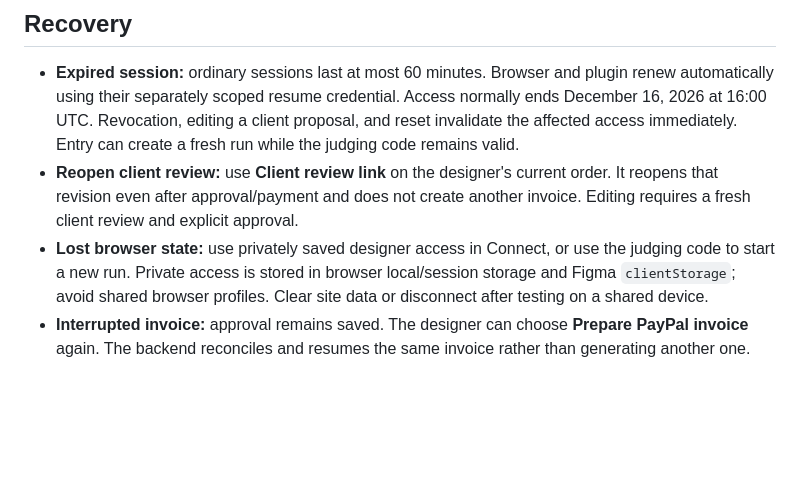
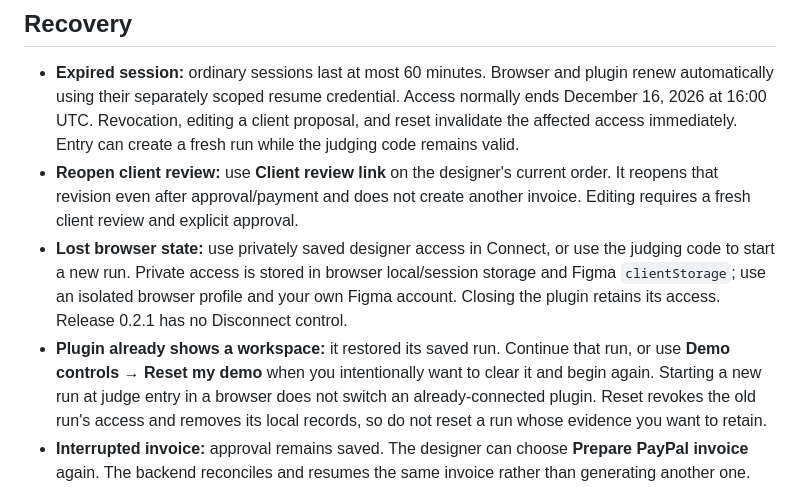
Before and after one commit to henryperkins/scope-and-settle, a Markdown page: JUDGING.md, the part around the change. Drawn GitHub-style; blank space fills up the shorter version.

```diff
--- a/JUDGING.md
+++ b/JUDGING.md
@@ -14,7 +14,8 @@ Use [judge entry](https://scope-and-settle.hperkins.com/judge), the private judg
 
 - **Expired session:** ordinary sessions last at most 60 minutes. Browser and plugin renew automatically using their separately scoped resume credential. Access normally ends December 16, 2026 at 16:00 UTC. Revocation, editing a client proposal, and reset invalidate the affected access immediately. Entry can create a fresh run while the judging code remains valid.
 - **Reopen client review:** use **Client review link** on the designer's current order. It reopens that revision even after approval/payment and does not create another invoice. Editing requires a fresh client review and explicit approval.
-- **Lost browser state:** use privately saved designer access in Connect, or use the judging code to start a new run. Private access is stored in browser local/session storage and Figma `clientStorage`; avoid shared browser profiles. Clear site data or disconnect after testing on a shared device.
+- **Lost browser state:** use privately saved designer access in Connect, or use the judging code to start a new run. Private access is stored in browser local/session storage and Figma `clientStorage`; use an isolated browser profile and your own Figma account. Closing the plugin retains its access. Release 0.2.1 has no Disconnect control.
+- **Plugin already shows a workspace:** it restored its saved run. Continue that run, or use **Demo controls → Reset my demo** when you intentionally want to clear it and begin again. Starting a new run at judge entry in a browser does not switch an already-connected plugin. Reset revokes the old run's access and removes its local records, so do not reset a run whose evidence you want to retain.
 - **Interrupted invoice:** approval remains saved. The designer can choose **Prepare PayPal invoice** again. The backend reconciles and resumes the same invoice rather than generating another one.
 - **Delayed webhook:** **Check payment** / **Refresh payment status** directly retrieves PayPal truth. Manual refresh is separate from signed webhook evidence; the verification notes record whether a real callback was received.
 - **Wrong Figma file:** open the designated file and rerun the plugin. Frame attachment is disabled for another file. Comments and the brief always come from the configured file.
```
Also changed, not shown: docs/PRODUCT-SPEC.md (+3 -3 lines), docs/SETUP-STATUS.md (+2 -0 lines).
